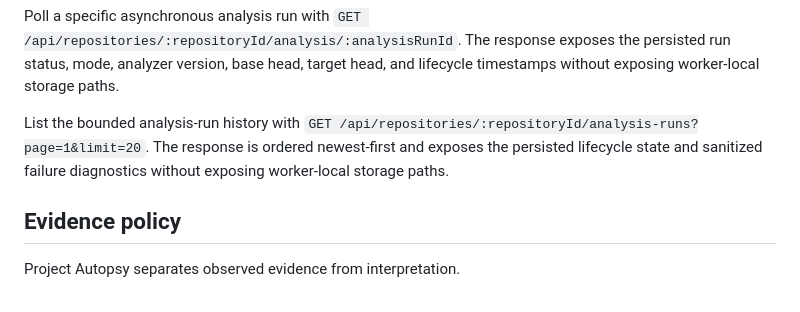
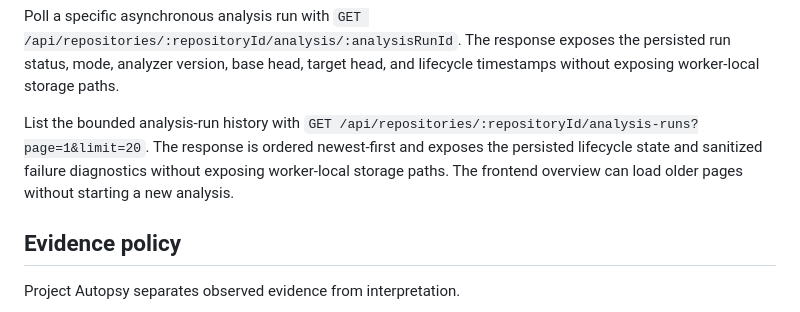
Before and after one commit to Dheerendra07/Project-Autopsy, a Markdown page: README.md, the part around the change. Rendered like a GitHub page.

Commit message:
docs: describe paginated analysis history UI

```diff
--- a/README.md
+++ b/README.md
@@ -84,7 +84,7 @@ The import endpoint returns `202 Accepted`. Clone and initial analysis execute i
 
 Poll a specific asynchronous analysis run with `GET /api/repositories/:repositoryId/analysis/:analysisRunId`. The response exposes the persisted run status, mode, analyzer version, base head, target head, and lifecycle timestamps without exposing worker-local storage paths.
 
-List the bounded analysis-run history with `GET /api/repositories/:repositoryId/analysis-runs?page=1&limit=20`. The response is ordered newest-first and exposes the persisted lifecycle state and sanitized failure diagnostics without exposing worker-local storage paths.
+List the bounded analysis-run history with `GET /api/repositories/:repositoryId/analysis-runs?page=1&limit=20`. The response is ordered newest-first and exposes the persisted lifecycle state and sanitized failure diagnostics without exposing worker-local storage paths. The frontend overview can load older pages without starting a new analysis.
 
 ## Evidence policy
 
```
